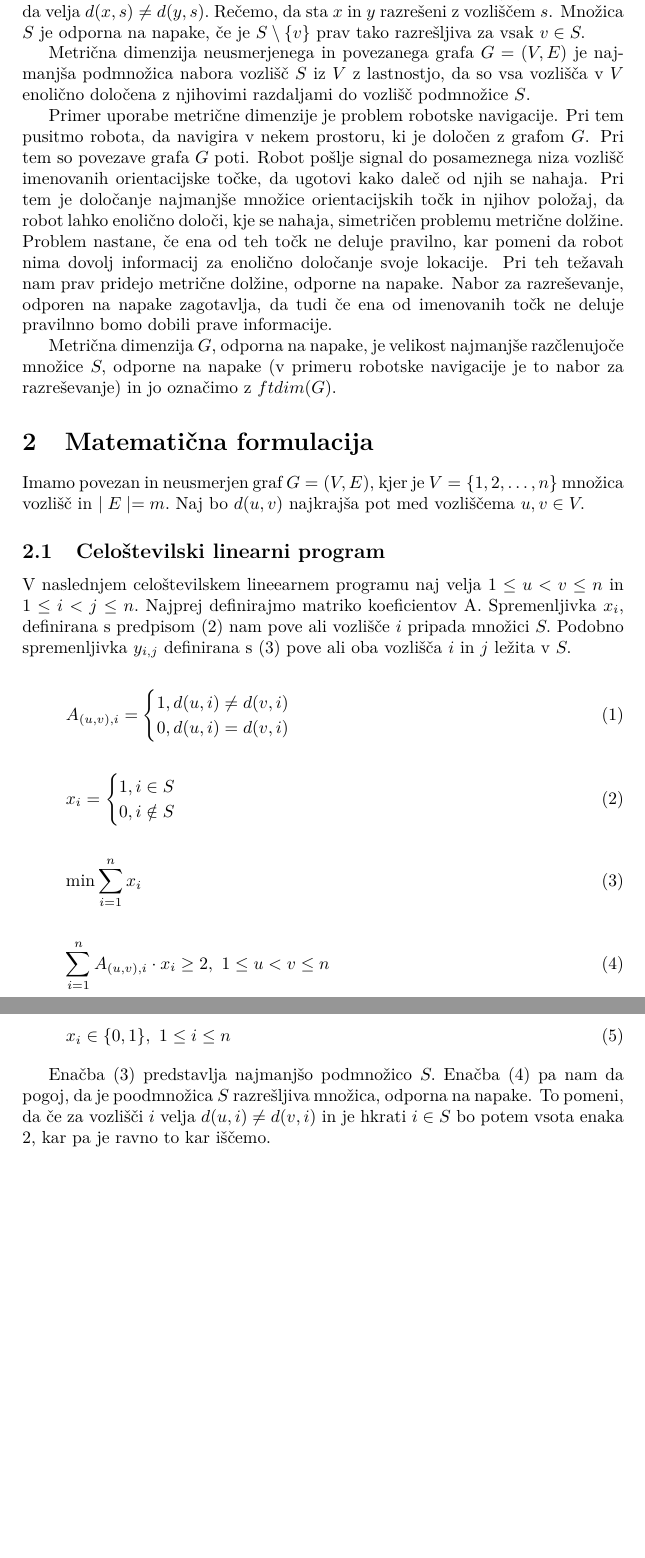
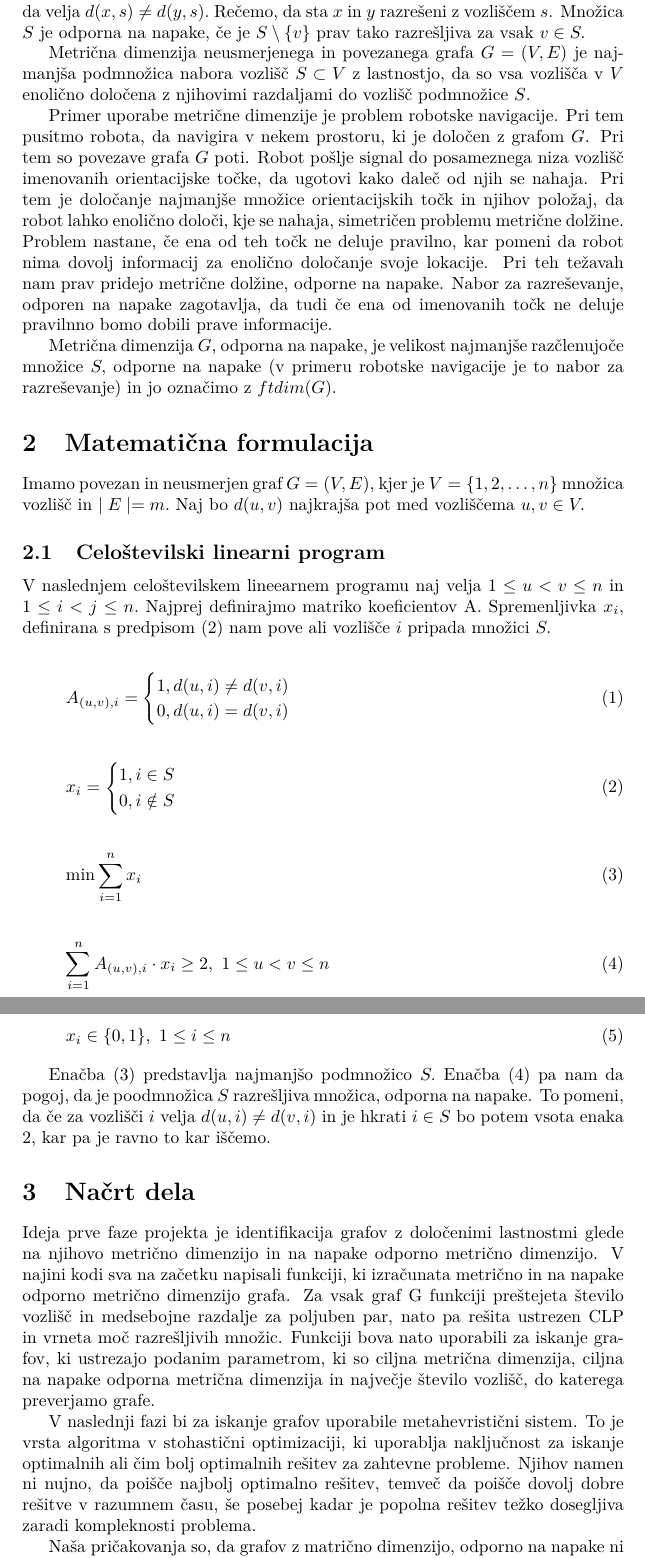
Before and after one commit to HanaSamsa/Problem-metricnih-dimenzij-odpornih-na-napake, a LaTeX document (Kratek opis/Uvod v problem metričnih dimenzij odpornih na napake.tex): two parts of pages 1 and 2 of 2, joined at a grey line, cut so that both start at the same text, the shorter picture padded with empty space. Compiled offline with pdfLaTeX.

Commit message:
Dodan načrt dela

```diff
--- a/Kratek opis/Uvod v problem metričnih dimenzij odpornih na napake.tex
+++ b/Kratek opis/Uvod v problem metričnih dimenzij odpornih na napake.tex
@@ -11,14 +11,14 @@
 \begin{document}
 
 \section{Metrična dimenzija}
+
 Množica $S \in V$ je v grafu $G$ razrešljiva, če za vsak par $x, y \in V(G)$
 ostaja $s \in S,$ da velja $d(x, s) \neq d(y, s).$ Rečemo, da sta $x$ in $y$
 razrešeni z vozliščem $s$. Množica $S$ je odporna na napake, če je
 $S \setminus \{v\}$ prav tako razrešljiva za vsak $v \in S.$
 
-
 Metrična dimenzija neusmerjenega in povezanega grafa $G = (V, E)$ je najmanjša
-podmnožica nabora vozlišč $S$ iz $V$ z lastnostjo, da so vsa vozlišča v $V$
+podmnožica nabora vozlišč $S \subset V$ z lastnostjo, da so vsa vozlišča v $V$
 enolično določena z njihovimi razdaljami do vozlišč podmnožice $S$.
 
 Primer uporabe metrične dimenzije je problem robotske navigacije. Pri tem pusitmo
@@ -39,18 +39,16 @@ razreševanje) in jo označimo z $ftdim(G).$
 
 
 \section{Matematična formulacija}
+
 Imamo povezan in neusmerjen graf $G = (V, E),$ kjer je $V = \{1, 2, \ldots, n\}$
 množica vozlišč in $\mid E \mid = m.$ Naj bo $d(u, v)$ najkrajša pot med vozliščema
 $u, v \in V.$
 
 \subsection{Celoštevilski linearni program}
-% za naš program je pripadajoči celoštevilski linearni progam
-% neki moramo napisati v tem smislu samo ne najdemprave povedi
+
 V naslednjem celoštevilskem lineearnem programu naj velja $1 \leq u < v \leq n$ in
 $1 \leq i < j \leq n.$ Najprej definirajmo matriko koeficientov A. Spremenljivka $x_i,$
 definirana s predpisom \eqref{eq:2} nam pove ali vozlišče $i$ pripada množici $S.$
-Podobno spremenljivka $y_{i, j}$ definirana s \eqref{eq:3} pove ali oba vozlišča $i$
-in $j$ ležita v $S.$
 
 \begin{equation}
     A_{(u, v), i} = \begin{cases}
@@ -66,7 +64,7 @@ in $j$ ležita v $S.$
         0, i \notin S
     \end{cases}
 \label{eq:2}
-\end{equation} % to ne pride na sredino strani kot je ponavadi
+\end{equation}
 
 \begin{equation}
     \min \sum_{i = 1}^{n} x_i
@@ -87,3 +85,20 @@ Enačba \eqref{eq:3} predstavlja najmanjšo podmnožico $S.$ Enačba \eqref{eq:4
 je poodmnožica $S$ razrešljiva množica, odporna na napake. To pomeni, da če za vozlišči $i$ velja
 $d(u, i) \neq d(v, i)$ in je hkrati $i \in S$ bo potem vsota enaka 2, kar pa je ravno to kar iščemo.
 
+\section{Načrt dela}
+
+Ideja prve faze projekta je identifikacija grafov z določenimi lastnostmi glede na njihovo metrično
+dimenzijo in na napake odporno metrično dimenzijo. V najini kodi sva na začetku napisali funkciji,
+ki izračunata metrično in na napake odporno metrično dimenzijo grafa. Za vsak graf G funkciji
+preštejeta število  vozlišč in medsebojne razdalje za poljuben par, nato pa rešita ustrezen CLP
+in vrneta moč razrešljivih množic. Funkciji bova nato uporabili za iskanje grafov, ki ustrezajo
+podanim parametrom, ki so ciljna metrična dimenzija, ciljna na napake odporna metrična dimenzija
+in največje število vozlišč, do katerega preverjamo grafe.
+
+V naslednji fazi bi za iskanje grafov uporabile metahevristični sistem. To je vrsta algoritma v
+stohastični optimizaciji, ki uporablja naključnost za iskanje optimalnih ali čim bolj optimalnih
+rešitev za zahtevne probleme. Njihov namen ni nujno, da poišče najbolj optimalno rešitev, temveč
+da poišče dovolj dobre rešitve v razumnem času, še posebej kadar je popolna rešitev težko dosegljiva
+zaradi kompleknosti problema.
+
+Naša pričakovanja so, da grafov z matrično dimenzijo, odporno na napake ni veliko in jih je tudi
```
Also changed, not shown: Kratek opis/Uvod v problem metričnih dimenzij odpornih na napake.pdf, Kratek opis/Uvod v problem metričnih dimenzij odpornih na napake.tex (4 more changed lines), 4 other files.
